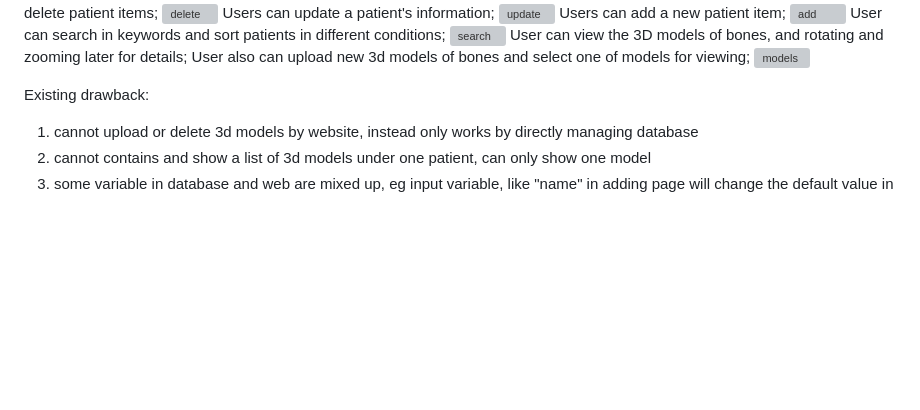
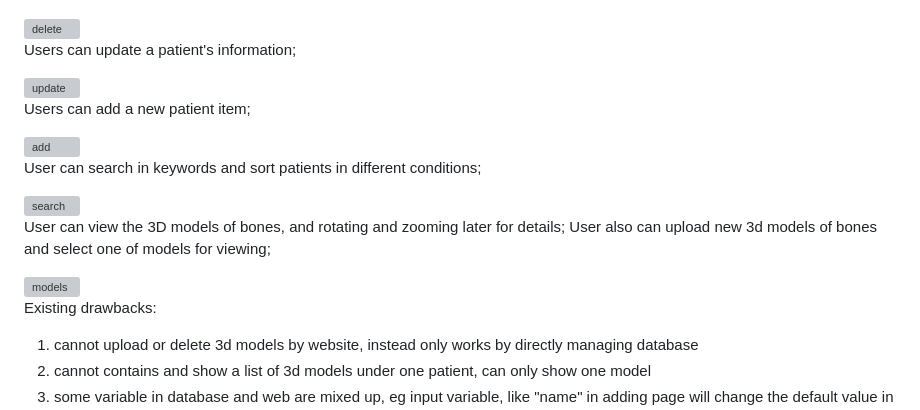
Before and after one commit to AndrewDu526/PatientsInfoMgmtSys, a Markdown page: README.md, the part around one of its changes. GitHub-like rendering; blank space fills up the shorter version; grey boxes are pictures that could not be loaded.

```diff
--- a/README.md
+++ b/README.md
@@ -13,15 +18,24 @@ then it shows a list of patients managed by surgeon. The system record each pati
 Users can delete or batch delete patient items;
+
 <img width="960" alt="delete" src="https://github.com/AndrewDu526/ChanganPersonalProject/assets/137496018/44d79b7f-4a18-4f53-a37e-2784ce00b9c1">
+
 Users can update a patient's information;
+
 <img width="960" alt="update" src="https://github.com/AndrewDu526/ChanganPersonalProject/assets/137496018/fda3fb49-583c-4fe7-8177-819781f9fce1">
+
 Users can add a new patient item;
+
 <img width="401" alt="add" src="https://github.com/AndrewDu526/ChanganPersonalProject/assets/137496018/d11d897a-2894-43fc-8374-918d7e9d7093">
+
 User can search in keywords and sort patients in different conditions;
+
 <img width="960" alt="search" src="https://github.com/AndrewDu526/ChanganPersonalProject/assets/137496018/23b3f370-722f-482d-887f-188a60a7ddd5">
+
 User can view the 3D models of bones, and rotating and zooming later for details; User also can upload new 3d models of bones and select one of models for viewing;
+
 <img width="960" alt="models" src="https://github.com/AndrewDu526/ChanganPersonalProject/assets/137496018/8252a5ab-0b14-4e4a-8e47-398552145513">
 
-Existing drawback:
+Existing drawbacks:
 1. cannot upload or delete 3d models by website, instead only works by directly managing database
 2. cannot contains and show a list of 3d models under one patient, can only show one model
 3. some variable in database and web are mixed up, eg input variable, like "name" in adding page will change the default value in search windows
```
Also changed, not shown: other parts of README.md (+6 -1 lines).
